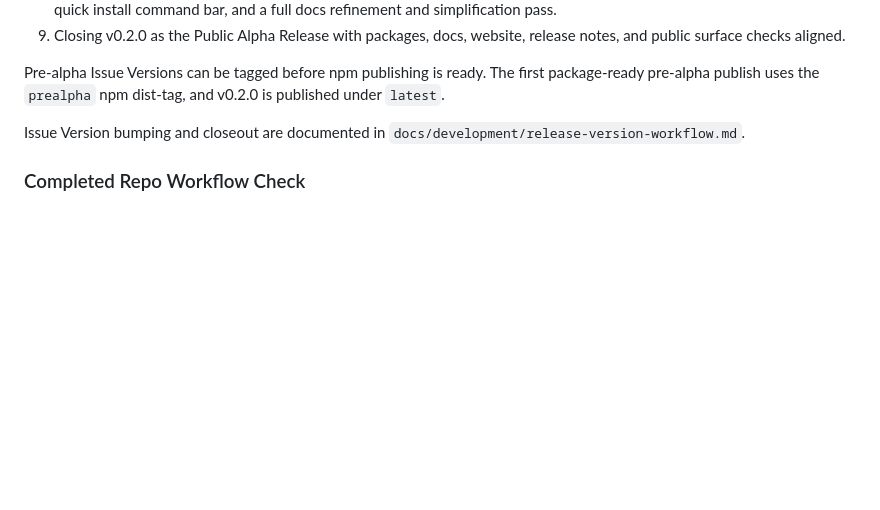
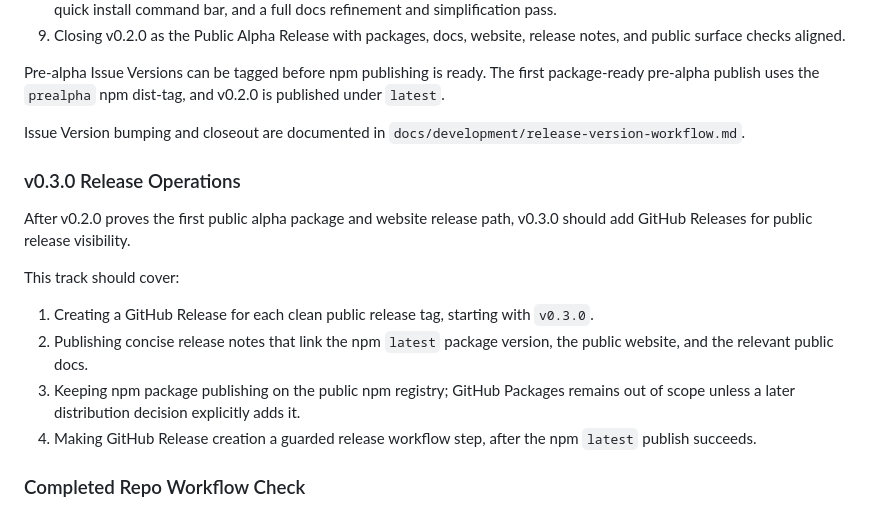
Before and after one commit to StiensWout/DiagramPilot, a Markdown page: docs/development/roadmap.md, the part around the change. GitHub-like rendering; blank space fills up the shorter version.

Commit message:
Add v0.3.0 GitHub Releases roadmap

```diff
--- a/docs/development/roadmap.md
+++ b/docs/development/roadmap.md
@@ -186,6 +186,22 @@ v0.2.0 is published under `latest`.
 Issue Version bumping and closeout are documented in
 `docs/development/release-version-workflow.md`.
 
+### v0.3.0 Release Operations
+
+After v0.2.0 proves the first public alpha package and website release path,
+v0.3.0 should add GitHub Releases for public release visibility.
+
+This track should cover:
+
+1. Creating a GitHub Release for each clean public release tag, starting with
+   `v0.3.0`.
+2. Publishing concise release notes that link the npm `latest` package version,
+   the public website, and the relevant public docs.
+3. Keeping npm package publishing on the public npm registry; GitHub Packages
+   remains out of scope unless a later distribution decision explicitly adds it.
+4. Making GitHub Release creation a guarded release workflow step, after the
+   npm `latest` publish succeeds.
+
 ### Completed Repo Workflow Check
 
 Repo Workflow Check is complete. The implementation is recorded in
```
